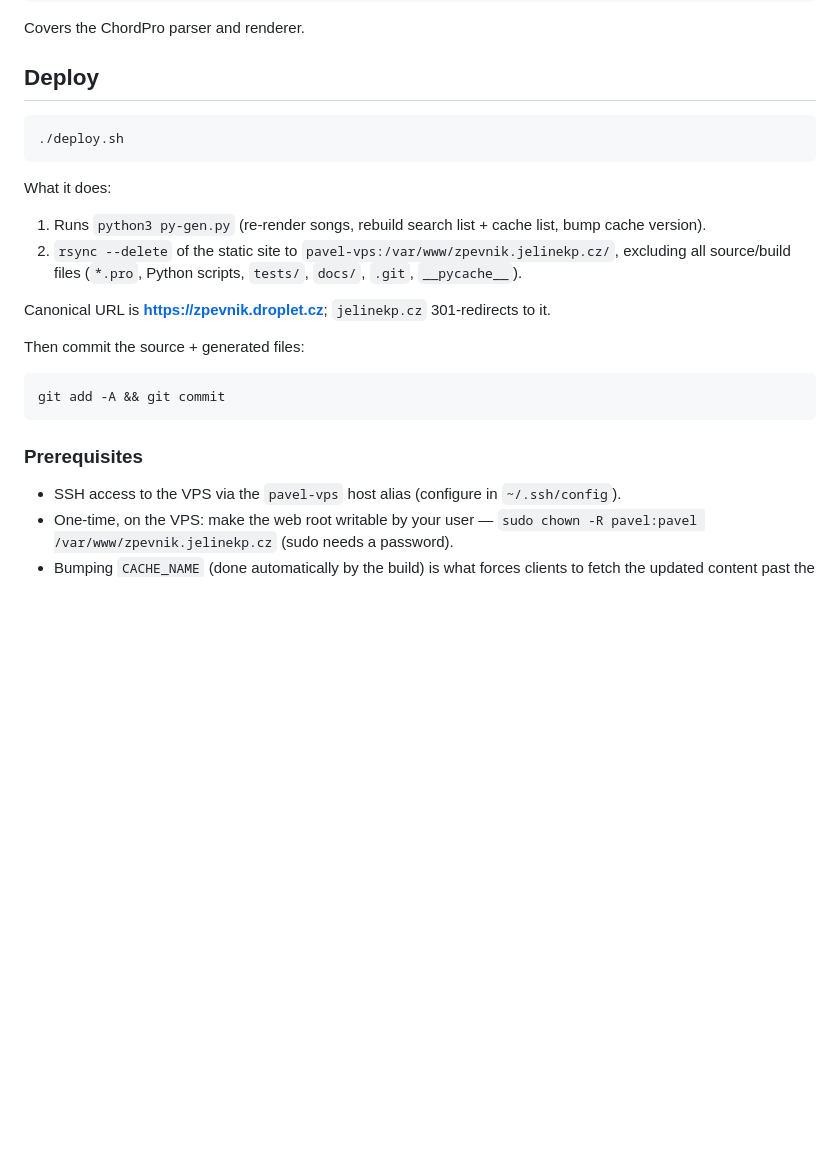
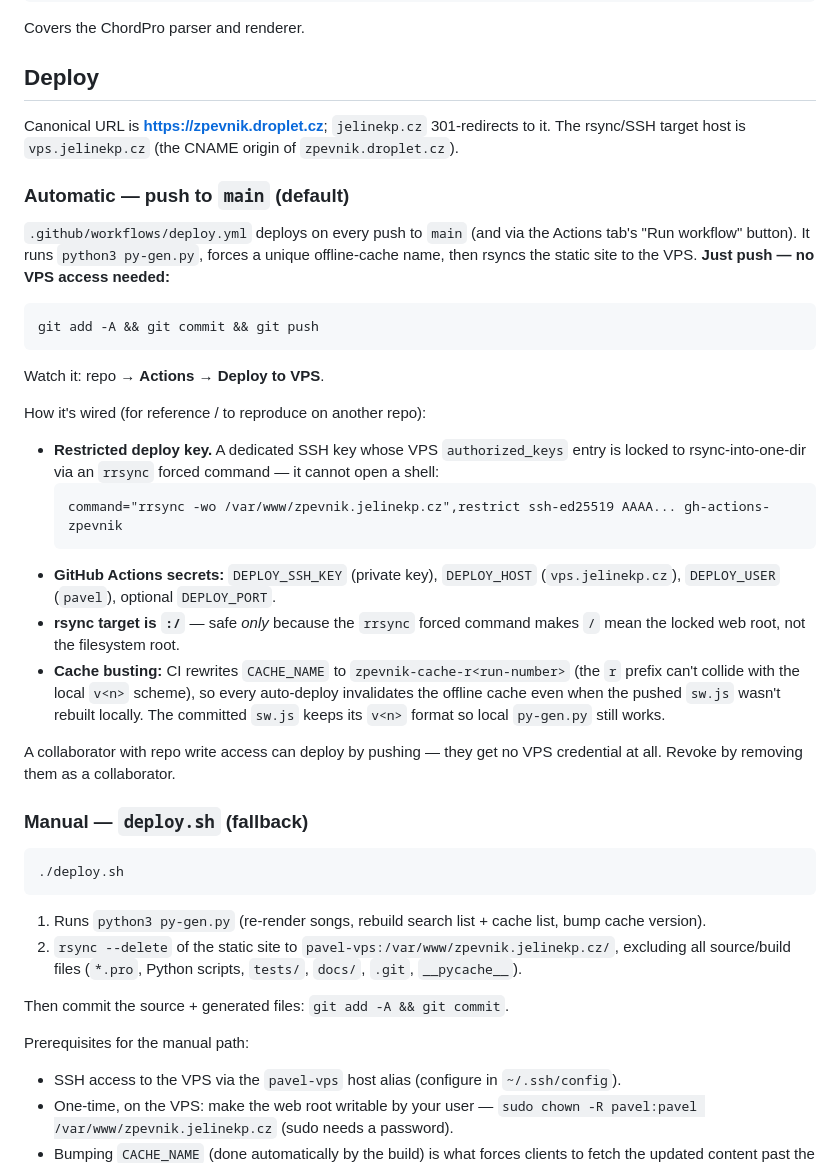
Before and after one commit to Lety122/zpevnik, a Markdown page: README.md, the part around the change. Rendered like a GitHub page; blank space fills up the shorter version.

Commit message:
docs: document GitHub Actions auto-deploy in README
Co-Authored-By: Claude Opus 4.8 (1M context) <noreply@anthropic.com>

````diff
--- a/README.md
+++ b/README.md
@@ -121,25 +121,53 @@ Covers the ChordPro parser and renderer.
 
 ## Deploy
 
+Canonical URL is **https://zpevnik.droplet.cz**; `jelinekp.cz` 301-redirects to it. The rsync/SSH
+target host is `vps.jelinekp.cz` (the CNAME origin of `zpevnik.droplet.cz`).
+
+### Automatic — push to `main` (default)
+
+`.github/workflows/deploy.yml` deploys on every push to `main` (and via the Actions tab's "Run
+workflow" button). It runs `python3 py-gen.py`, forces a unique offline-cache name, then rsyncs the
+static site to the VPS. **Just push — no VPS access needed:**
+
+```bash
+git add -A && git commit && git push
+```
+
+Watch it: repo → **Actions → Deploy to VPS**.
+
+How it's wired (for reference / to reproduce on another repo):
+
+- **Restricted deploy key.** A dedicated SSH key whose VPS `authorized_keys` entry is locked to
+  rsync-into-one-dir via an `rrsync` forced command — it cannot open a shell:
+  ```
+  command="rrsync -wo /var/www/zpevnik.jelinekp.cz",restrict ssh-ed25519 AAAA... gh-actions-zpevnik
+  ```
+- **GitHub Actions secrets:** `DEPLOY_SSH_KEY` (private key), `DEPLOY_HOST` (`vps.jelinekp.cz`),
+  `DEPLOY_USER` (`pavel`), optional `DEPLOY_PORT`.
+- **rsync target is `:/`** — safe *only* because the `rrsync` forced command makes `/` mean the
+  locked web root, not the filesystem root.
+- **Cache busting:** CI rewrites `CACHE_NAME` to `zpevnik-cache-r<run-number>` (the `r` prefix can't
+  collide with the local `v<n>` scheme), so every auto-deploy invalidates the offline cache even
+  when the pushed `sw.js` wasn't rebuilt locally. The committed `sw.js` keeps its `v<n>` format so
+  local `py-gen.py` still works.
+
+A collaborator with repo write access can deploy by pushing — they get no VPS credential at all.
+Revoke by removing them as a collaborator.
+
+### Manual — `deploy.sh` (fallback)
+
 ```bash
 ./deploy.sh
 ```
-
-What it does:
 
 1. Runs `python3 py-gen.py` (re-render songs, rebuild search list + cache list, bump cache version).
 2. `rsync --delete` of the static site to `pavel-vps:/var/www/zpevnik.jelinekp.cz/`, excluding all
    source/build files (`*.pro`, Python scripts, `tests/`, `docs/`, `.git`, `__pycache__`).
 
-Canonical URL is **https://zpevnik.droplet.cz**; `jelinekp.cz` 301-redirects to it.
+Then commit the source + generated files: `git add -A && git commit`.
 
-Then commit the source + generated files:
-
-```bash
-git add -A && git commit
-```
-
-### Prerequisites
+Prerequisites for the manual path:
 
 - SSH access to the VPS via the `pavel-vps` host alias (configure in `~/.ssh/config`).
 - One-time, on the VPS: make the web root writable by your user —
````
